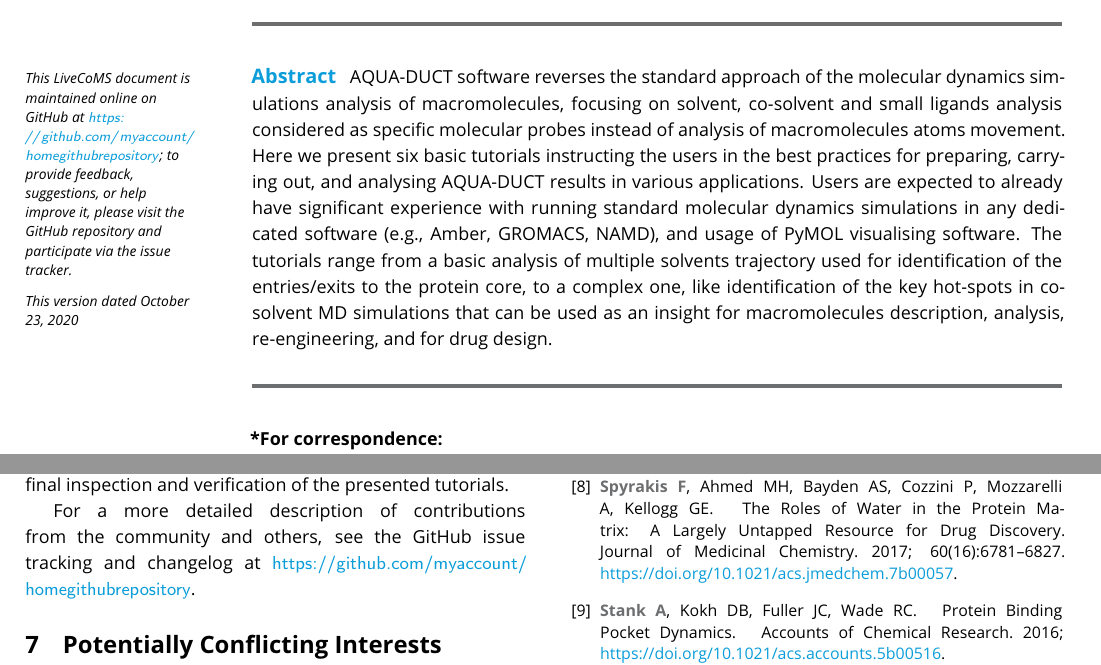
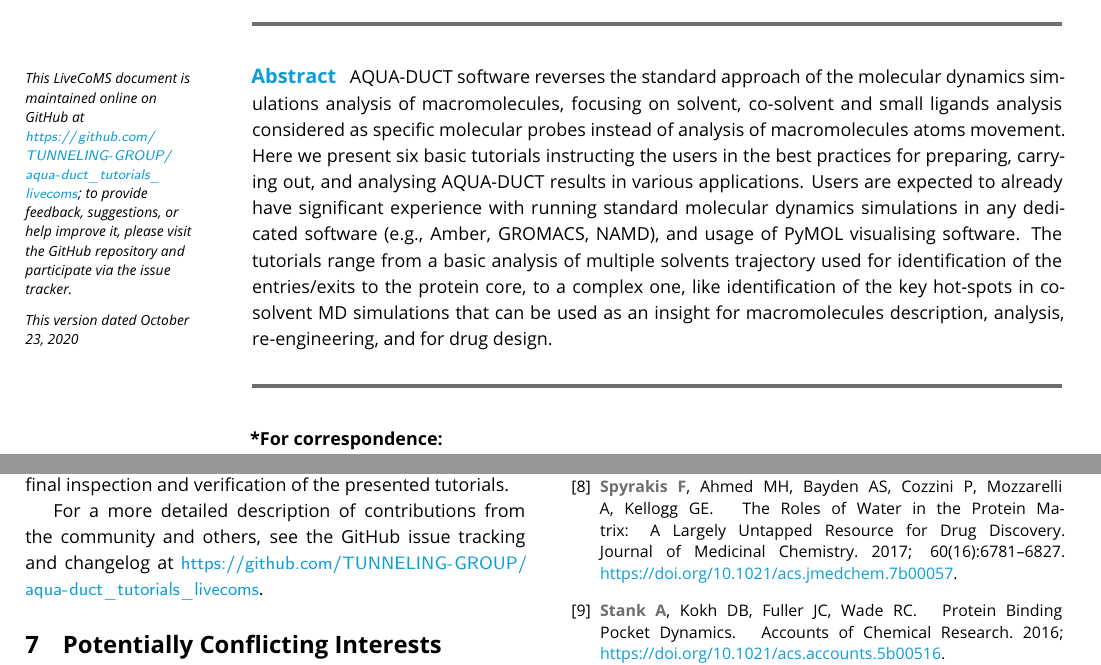
Before and after one commit to TUNNELING-GROUP/aqua-duct_tutorials_livecoms, a LaTeX document (aqua-duct_tutorials.tex): two parts of pages 1 and 30 of 31, joined at a grey line, cut so that both start at the same text. Compiled offline with pdfLaTeX.

Commit message:
updated github repository link

```diff
--- a/aqua-duct_tutorials.tex
+++ b/aqua-duct_tutorials.tex
@@ -28,7 +28,7 @@
 %%%%%%%%%%%%%%%%%%%%%%%%%%%%%%%%%%%%%%%%%%%%%%%%%%%%%%%%%%%%
 
 \newcommand{\versionnumber}{1.0}  % you should update the minor version number in preprints and major version number of submissions.
-\newcommand{\githubrepository}{\url{https://github.com/myaccount/homegithubrepository}}  %this should be the main github repository for this article
+\newcommand{\githubrepository}{\url{https://github.com/TUNNELING-GROUP/aqua-duct_tutorials_livecoms}}  %this should be the main github repository for this article
 
 %%%%%%%%%%%%%%%%%%%%%%%%%%%%%%%%%%%%%%%%%%%%%%%%%%%%%%%%%%%%
 %%% ARTICLE SETUP
```
